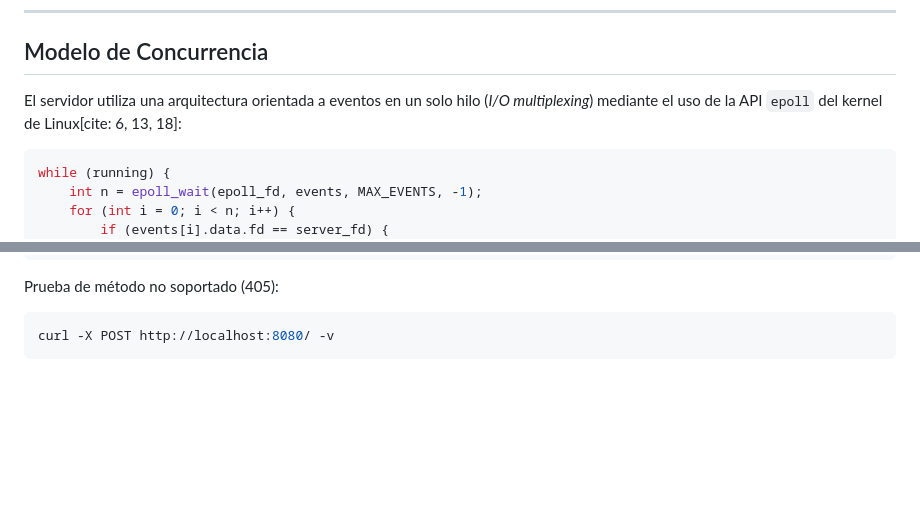
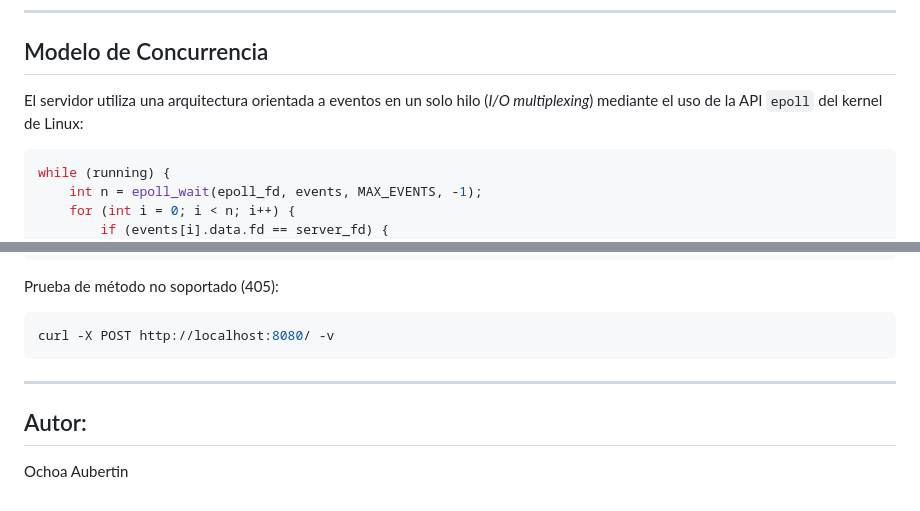
Before and after one commit to auber-8a/MiniHTTPd, a Markdown page: README.md, 2 parts joined by grey strips. Rendered like a GitHub page; blank space fills up the shorter version.

Commit message:
correccion de errores

````diff
--- a/README.md
+++ b/README.md
@@ -80,7 +80,7 @@ El desarrollo se diseñó bajo un enfoque de seguridad defensiva para mitigar ri
 
 ## Modelo de Concurrencia
 
-El servidor utiliza una arquitectura orientada a eventos en un solo hilo (*I/O multiplexing*) mediante el uso de la API `epoll` del kernel de Linux[cite: 6, 13, 18]:
+El servidor utiliza una arquitectura orientada a eventos en un solo hilo (*I/O multiplexing*) mediante el uso de la API `epoll` del kernel de Linux:
 
 ```c
 while (running) {
@@ -147,3 +147,7 @@ Prueba de método no soportado (405):
 ```bash
 curl -X POST http://localhost:8080/ -v
 ```
+---
+
+## Autor:
+Ochoa Aubertin
````
